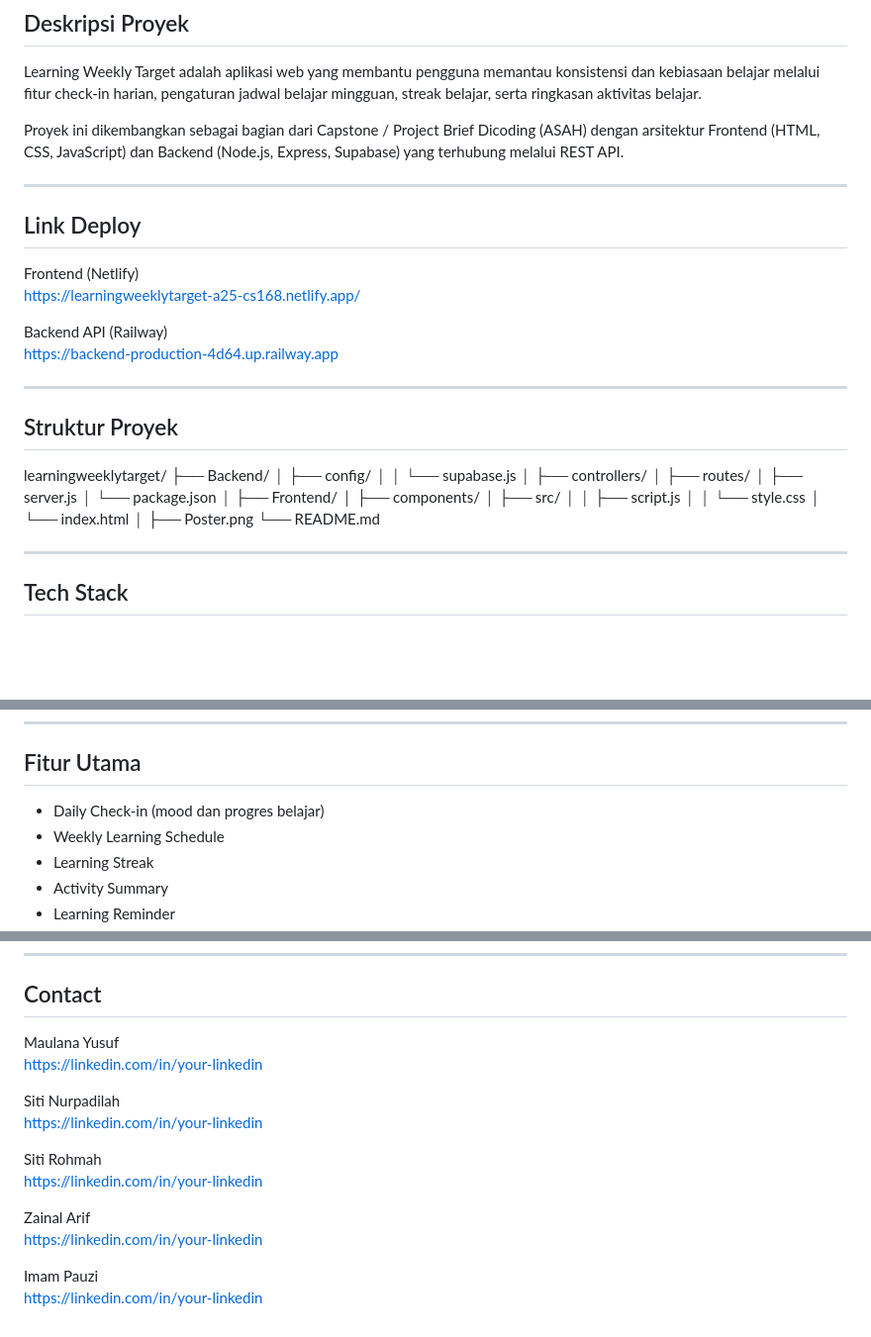
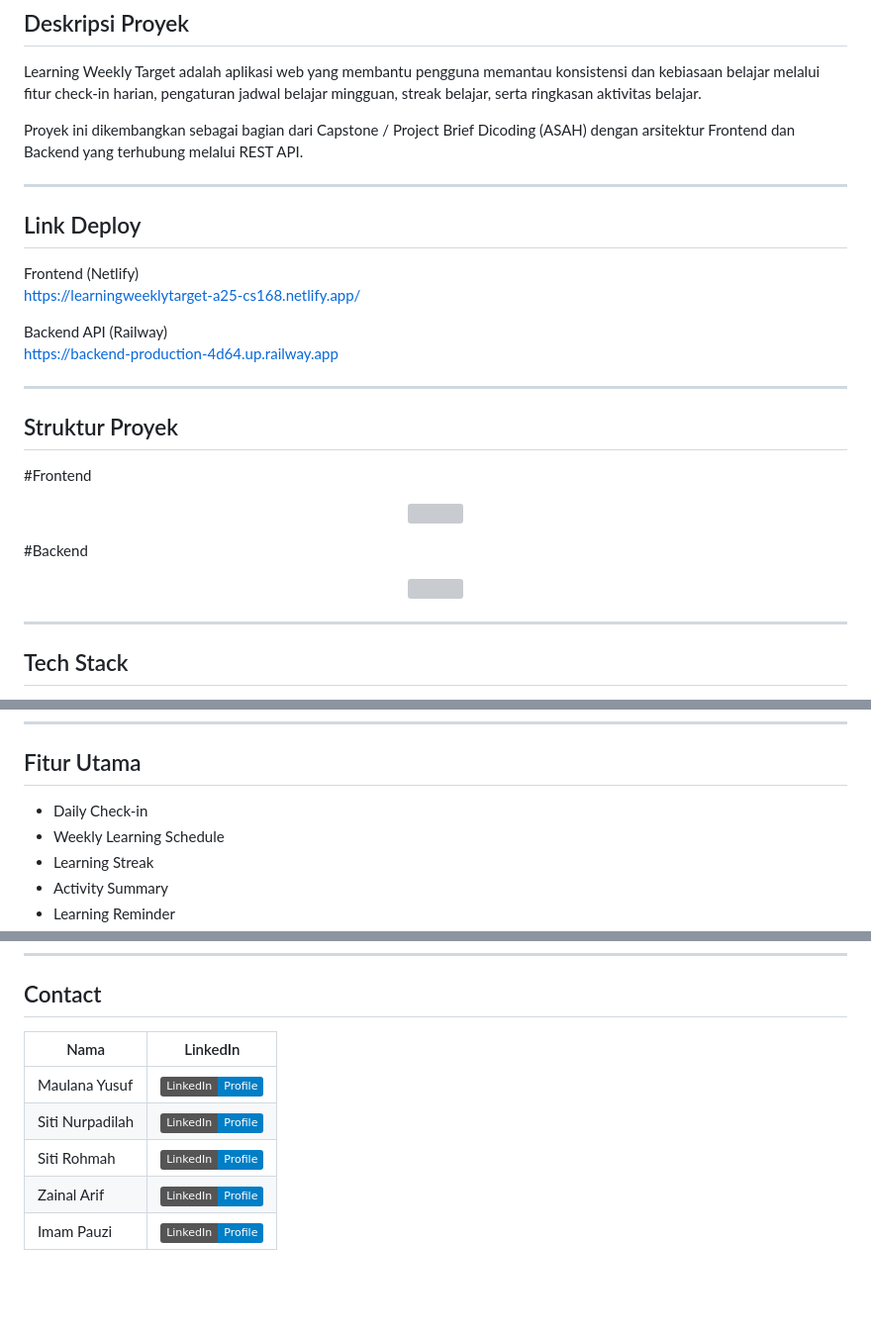
Before and after one commit to Yusuf02022002/learningweeklytarget, a Markdown page: README.md, 3 parts joined by grey strips. Shown at 99% size. Drawn GitHub-style; badges without logos; blank space fills up the shorter version; grey boxes are pictures that could not be loaded.

Commit message:
Update README.md
Update akun likedin

```diff
--- a/README.md
+++ b/README.md
@@ -26,7 +26,7 @@ Use Case Terpilih: DC-03 – Learning Weekly Target
 
 Learning Weekly Target adalah aplikasi web yang membantu pengguna memantau konsistensi dan kebiasaan belajar melalui fitur check-in harian, pengaturan jadwal belajar mingguan, streak belajar, serta ringkasan aktivitas belajar.
 
-Proyek ini dikembangkan sebagai bagian dari Capstone / Project Brief Dicoding (ASAH) dengan arsitektur Frontend (HTML, CSS, JavaScript) dan Backend (Node.js, Express, Supabase) yang terhubung melalui REST API.
+Proyek ini dikembangkan sebagai bagian dari Capstone / Project Brief Dicoding (ASAH) dengan arsitektur Frontend dan Backend yang terhubung melalui REST API.
 
 ---
 
@@ -42,24 +42,15 @@ https://backend-production-4d64.up.railway.app
 
 ## Struktur Proyek
 
-learningweeklytarget/
-├── Backend/
-│   ├── config/
-│   │   └── supabase.js
-│   ├── controllers/
-│   ├── routes/
-│   ├── server.js
-│   └── package.json
-│
-├── Frontend/
-│   ├── components/
-│   ├── src/
-│   │   ├── script.js
-│   │   └── style.css
-│   └── index.html
-│
-├── Poster.png
-└── README.md
+#Frontend
+<p align="center">
+  <img src="StruktureFrontend" width="900">
+</p>
+
+#Backend
+<p align="center">
+  <img src="StruktureBackend" width="900">
+</p>
 
 ---
 
@@ -96,7 +87,7 @@ https://backend-production-4d64.up.railway.app/api/schedule/1
 
 ## Fitur Utama
 
-- Daily Check-in (mood dan progres belajar)
+- Daily Check-in
 - Weekly Learning Schedule
 - Learning Streak
 - Activity Summary
@@ -132,17 +123,10 @@ const API_BASE = "http://localhost:3000/api";
 
 ## Contact
 
-Maulana Yusuf
-https://linkedin.com/in/your-linkedin
-
-Siti Nurpadilah
-https://linkedin.com/in/your-linkedin
-
-Siti Rohmah
-https://linkedin.com/in/your-linkedin
-
-Zainal Arif
-https://linkedin.com/in/your-linkedin
-
-Imam Pauzi
-https://linkedin.com/in/your-linkedin
+| Nama | LinkedIn |
+|-----|----------|
+| Maulana Yusuf | [![LinkedIn](https://img.shields.io/badge/LinkedIn-Profile-blue?logo=linkedin)](https://www.linkedin.com/in/maulana-yusuf-0a3a5131b) |
+| Siti Nurpadilah | [![LinkedIn](https://img.shields.io/badge/LinkedIn-Profile-blue?logo=linkedin)](https://www.linkedin.com/in/siti-rohmah-58549b372) |
+| Siti Rohmah | [![LinkedIn](https://img.shields.io/badge/LinkedIn-Profile-blue?logo=linkedin)](https://www.linkedin.com/in/siti-nurpadilah-9a3497333) |
+| Zainal Arif | [![LinkedIn](https://img.shields.io/badge/LinkedIn-Profile-blue?logo=linkedin)](https://www.linkedin.com/in/zainal-arif19) |
+| Imam Pauzi | [![LinkedIn](https://img.shields.io/badge/LinkedIn-Profile-blue?logo=linkedin)](https://www.linkedin.com/in/imam-pauzi-2b58a3366) |
```
